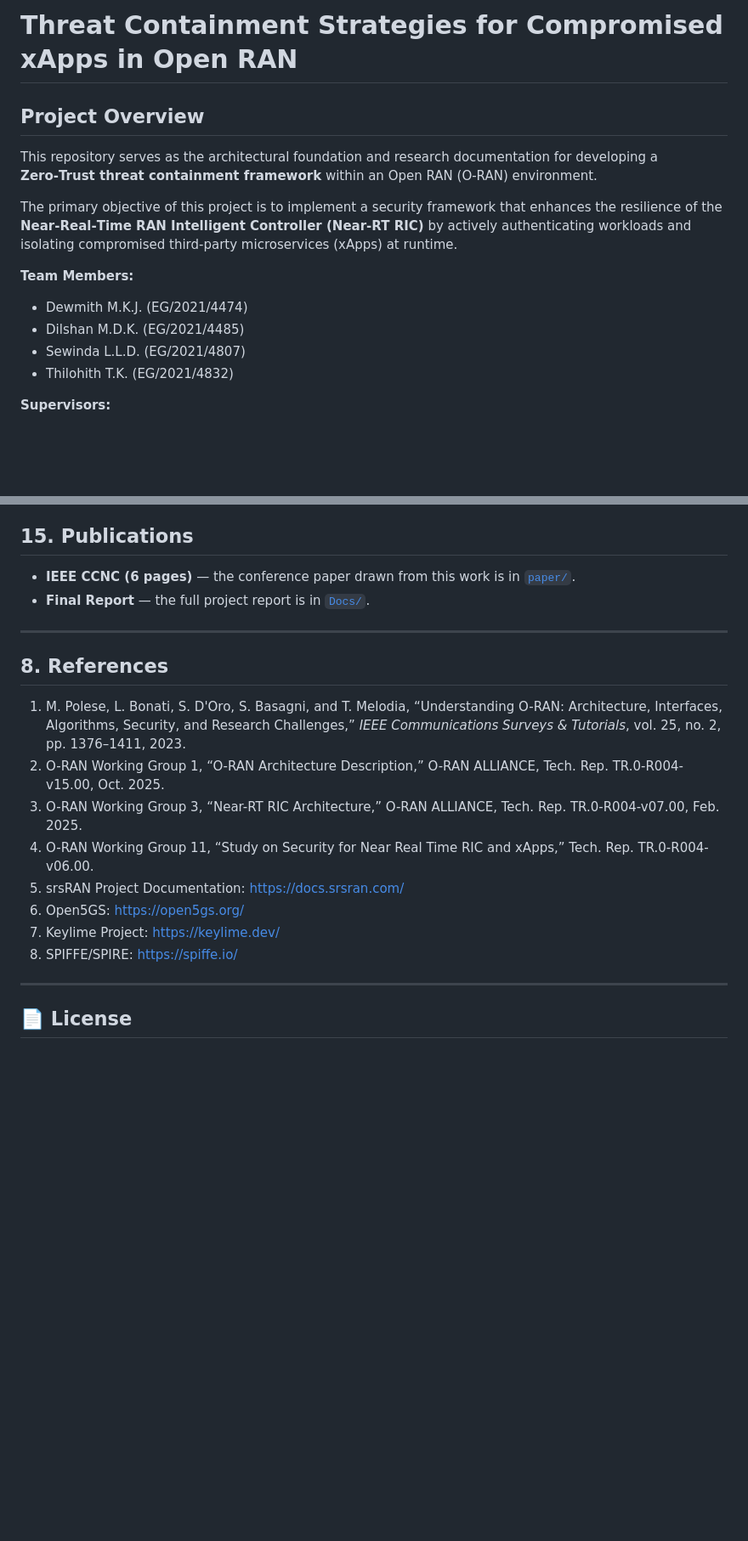
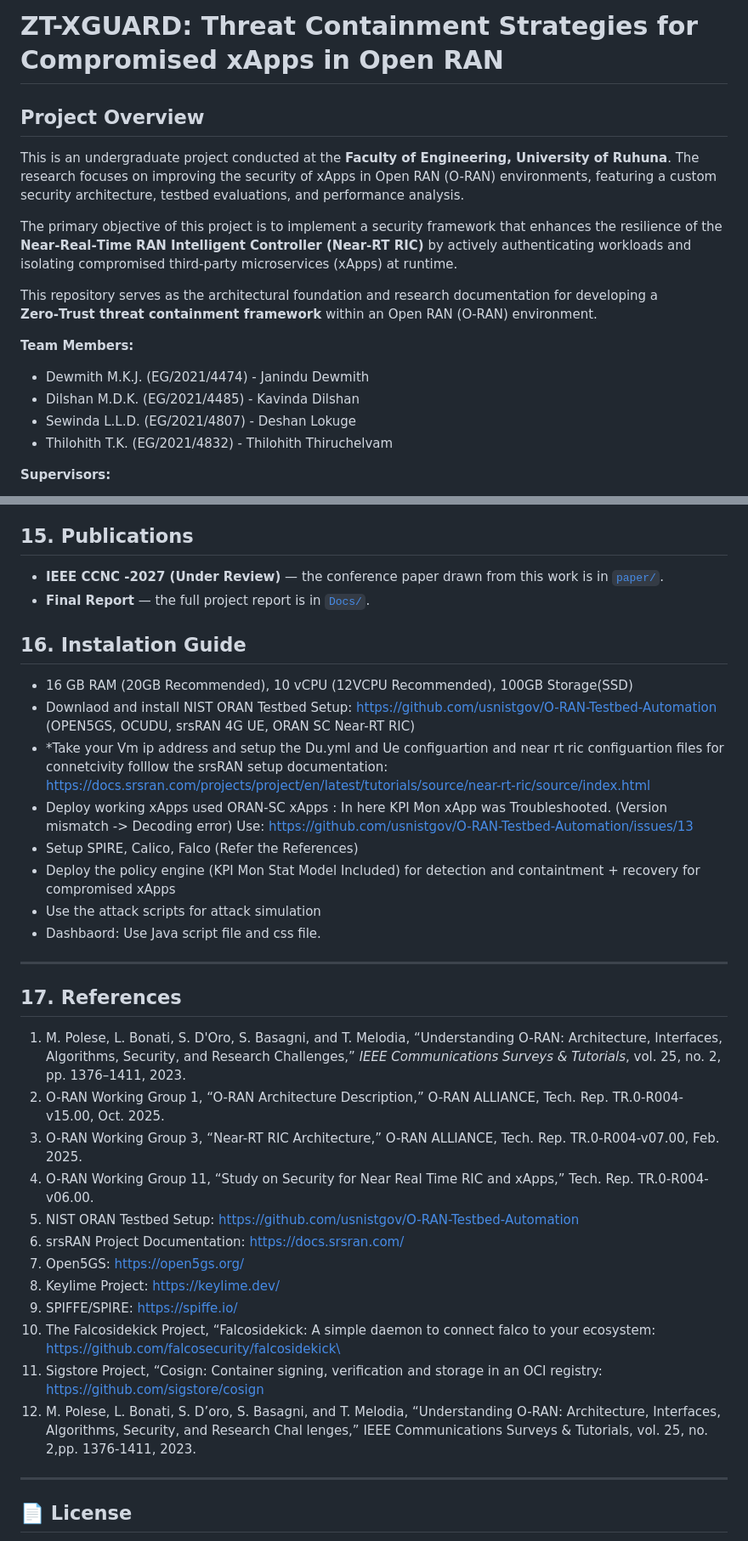
Before and after one commit to Deshan-Lokuge01/Threat-Containment-Strategies-for-Compromised-xApps-in-Open-RAN, a Markdown page: README.md, 2 parts joined by grey strips. Shown at 85% size. Rendered like a GitHub page; blank space fills up the shorter version.

```diff
--- a/README.md
+++ b/README.md
@@ -1,14 +1,16 @@
-# Threat Containment Strategies for Compromised xApps in Open RAN
+# ZT-XGUARD: Threat Containment Strategies for Compromised xApps in Open RAN
 
 ## Project Overview
-This repository serves as the architectural foundation and research documentation for developing a **Zero‑Trust threat containment framework** within an Open RAN (O‑RAN) environment.
+This is an undergraduate project conducted at the **Faculty of Engineering, University of Ruhuna**. The research focuses on improving the security of xApps in Open RAN (O-RAN) environments, featuring a custom security architecture, testbed evaluations, and performance analysis.
 
 The primary objective of this project is to implement a security framework that enhances the resilience of the **Near‑Real‑Time RAN Intelligent Controller (Near‑RT RIC)** by actively authenticating workloads and isolating compromised third‑party microservices (xApps) at runtime.
 
+This repository serves as the architectural foundation and research documentation for developing a **Zero‑Trust threat containment framework** within an Open RAN (O‑RAN) environment.
+
 **Team Members:**
-- Dewmith M.K.J. (EG/2021/4474)
-- Dilshan M.D.K. (EG/2021/4485)
-- Sewinda L.L.D. (EG/2021/4807)
-- Thilohith T.K. (EG/2021/4832)
+- Dewmith M.K.J. (EG/2021/4474) - Janindu Dewmith
+- Dilshan M.D.K. (EG/2021/4485) - Kavinda Dilshan
+- Sewinda L.L.D. (EG/2021/4807) - Deshan Lokuge
+- Thilohith T.K. (EG/2021/4832) - Thilohith Thiruchelvam
 
 **Supervisors:**
@@ -329,21 +328,35 @@ evidence and our actuator xApp.
 
 ## 15. Publications
 
-- **IEEE CCNC (6 pages)** — the conference paper drawn from this work is in [`paper/`](paper/).
+- **IEEE CCNC -2027 (Under Review)** — the conference paper drawn from this work is in [`paper/`](paper/).
 - **Final Report** — the full project report is in [`Docs/`](Docs/).
+
+## 16. Instalation Guide
+
+- 16 GB RAM (20GB Recommended), 10 vCPU (12VCPU Recommended), 100GB Storage(SSD)
+- Downlaod and install NIST ORAN Testbed Setup: https://github.com/usnistgov/O-RAN-Testbed-Automation (OPEN5GS, OCUDU, srsRAN 4G UE, ORAN SC Near-RT RIC)
+- *Take your Vm ip address and setup the Du.yml and Ue configuartion and near rt ric configuartion files for connetcivity folllow the srsRAN setup documentation: https://docs.srsran.com/projects/project/en/latest/tutorials/source/near-rt-ric/source/index.html
+- Deploy working xApps used ORAN-SC xApps : In here KPI Mon xApp was Troubleshooted. (Version mismatch -> Decoding error) Use: https://github.com/usnistgov/O-RAN-Testbed-Automation/issues/13
+- Setup SPIRE, Calico, Falco (Refer the References)
+- Deploy the policy engine (KPI Mon Stat Model Included) for detection and containtment + recovery for compromised xApps
+- Use the attack scripts for attack simulation
+- Dashbaord: Use Java script file and css file.
 
 ---
 
-## 8. References
+## 17. References
 1. M. Polese, L. Bonati, S. D'Oro, S. Basagni, and T. Melodia, “Understanding O-RAN: Architecture, Interfaces, Algorithms, Security, and Research Challenges,” *IEEE Communications Surveys & Tutorials*, vol. 25, no. 2, pp. 1376–1411, 2023.
 2. O-RAN Working Group 1, “O-RAN Architecture Description,” O-RAN ALLIANCE, Tech. Rep. TR.0-R004-v15.00, Oct. 2025.
 3. O-RAN Working Group 3, “Near-RT RIC Architecture,” O-RAN ALLIANCE, Tech. Rep. TR.0-R004-v07.00, Feb. 2025.
 4. O-RAN Working Group 11, “Study on Security for Near Real Time RIC and xApps,” Tech. Rep. TR.0-R004-v06.00.
-5. srsRAN Project Documentation: https://docs.srsran.com/
-6. Open5GS: https://open5gs.org/
-7. Keylime Project: https://keylime.dev/
-8. SPIFFE/SPIRE: https://spiffe.io/
-
+5. NIST ORAN Testbed Setup: https://github.com/usnistgov/O-RAN-Testbed-Automation
+6. srsRAN Project Documentation: https://docs.srsran.com/
+7. Open5GS: https://open5gs.org/
+8. Keylime Project: https://keylime.dev/
+9. SPIFFE/SPIRE: https://spiffe.io/
+10. The Falcosidekick Project, “Falcosidekick: A simple daemon to connect falco to your ecosystem: https://github.com/falcosecurity/falcosidekick\
+11. Sigstore Project, “Cosign: Container signing, verification and storage in an OCI registry: https://github.com/sigstore/cosign
+12. M. Polese, L. Bonati, S. D’oro, S. Basagni, and T. Melodia, “Understanding O-RAN: Architecture, Interfaces, Algorithms, Security, and Research Chal lenges,” IEEE Communications Surveys & Tutorials, vol. 25, no. 2,pp. 1376-1411, 2023.
 ---
 
 ## 📄 License
```
Also changed, not shown: other parts of README.md (+22 -25 lines).
